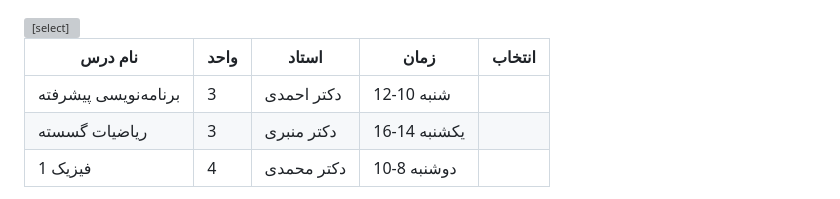
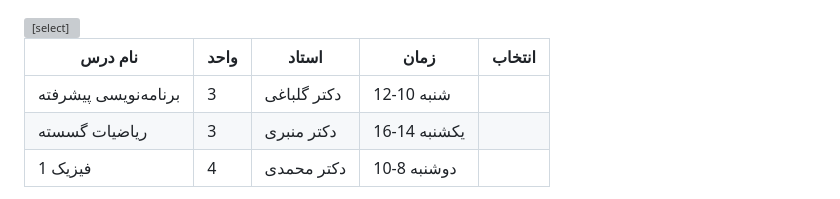
Before and after one commit to ssiikkaa/mohadesi_narm_afzar, a Markdown page: README.md, the part around the change. Rendered like a GitHub page; grey boxes are pictures that could not be loaded.

Commit message:
کارو دیبه خسروی

```diff
--- a/README.md
+++ b/README.md
@@ -272,7 +272,7 @@
             <tr>
               <td>برنامه‌نویسی پیشرفته</td>
               <td>3</td>
-              <td>دکتر احمدی</td>
+              <td>دکتر گلباغی</td>
               <td>شنبه 10-12</td>
               <td><input type="checkbox" class="unit-checkbox"></td>
             </tr>
```
